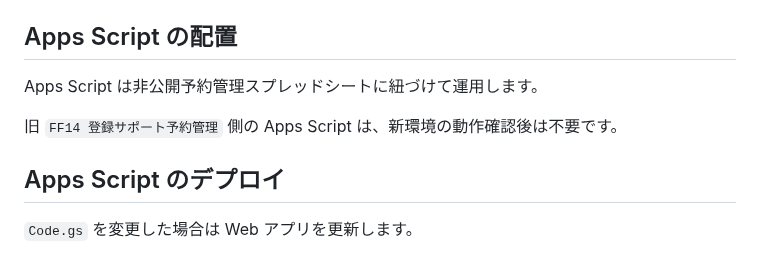
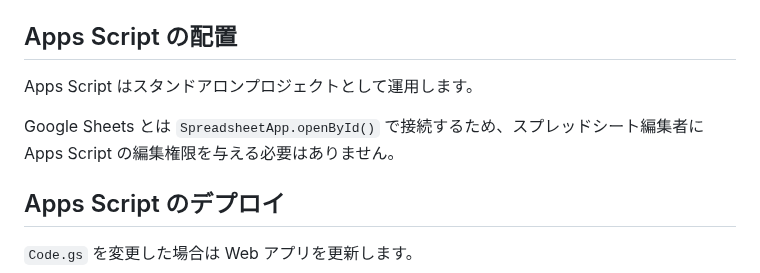
Before and after one commit to jogu6/gcal-booking, a Markdown page: README.md, the part around the change. GitHub-like rendering.

Commit message:
Document standalone Apps Script deployment

```diff
--- a/README.md
+++ b/README.md
@@ -227,9 +227,9 @@ Webhook URLは Apps Script のスクリプトプロパティへ保存します
 
 ## Apps Script の配置
 
-Apps Script は非公開予約管理スプレッドシートに紐づけて運用します。
+Apps Script はスタンドアロンプロジェクトとして運用します。
 
-旧 `FF14 登録サポート予約管理` 側の Apps Script は、新環境の動作確認後は不要です。
+Google Sheets とは `SpreadsheetApp.openById()` で接続するため、スプレッドシート編集者に Apps Script の編集権限を与える必要はありません。
 
 ## Apps Script のデプロイ
 
```
